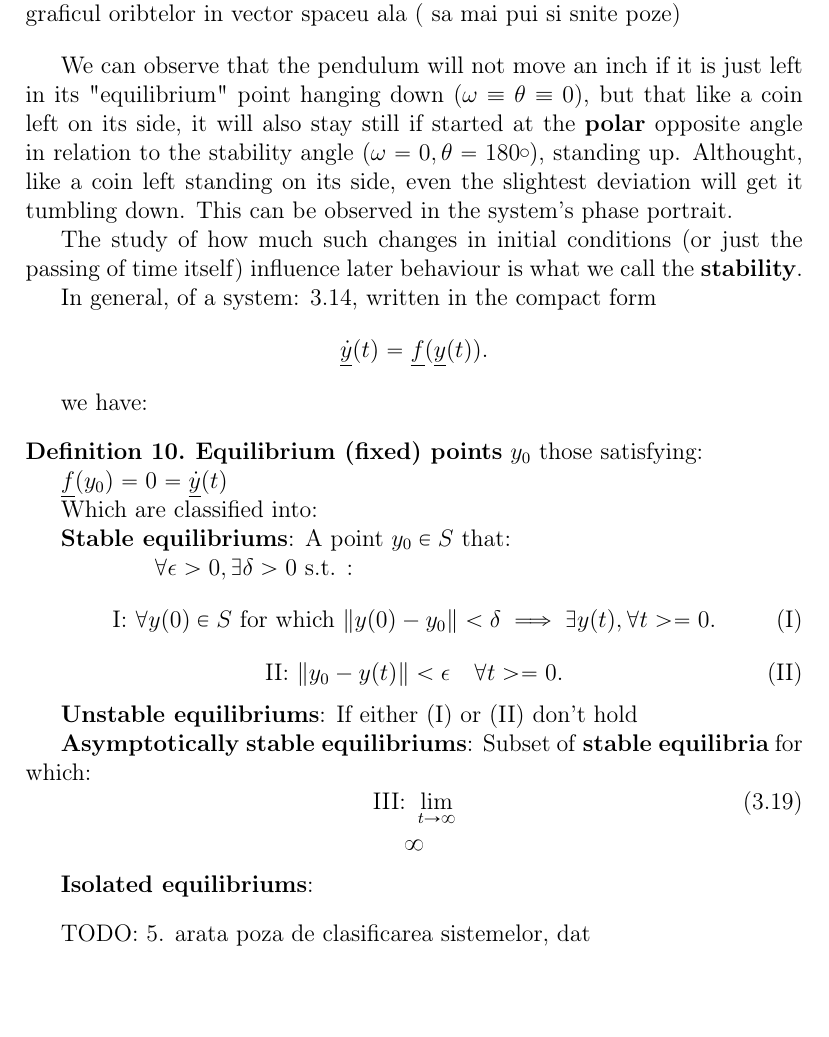
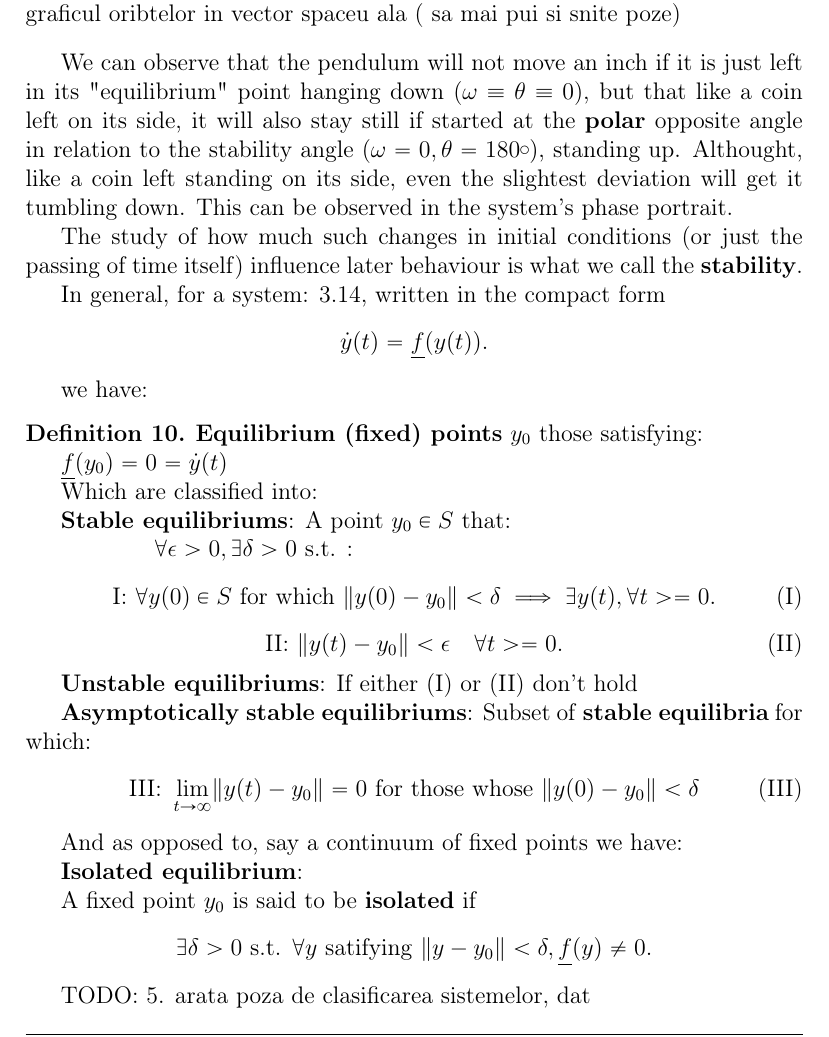
Before and after one commit to viktorashi/bachelor-thesis, a LaTeX thesis (main.tex, which reads chapters/chapter3.tex): part of page 24 of 33, cut so that both start at the same text. Compiled offline with pdfLaTeX; a LaTeX package or settings file that is missing is left out.

Commit message:
isolated equilibria

```diff
--- a/chapters/chapter3.tex
+++ b/chapters/chapter3.tex
@@ -655,16 +655,16 @@ Althought, like a coin left standing on its side, even the slightest deviation w
 
 The study of how much such changes in initial conditions (or just the passing of time itself) influence later behaviour is what we call the \textbf{stability}.
 
-In general, of a system: \ref{fo_system_auton_eq}, written in the compact form
+In general, for a system: \ref{fo_system_auton_eq}, written in the compact form
 \[
-\underline{\dot{y}}(t) = \underline{f}(\underline{y}(t)).
+\dot{y}(t) = \underline{f}(y(t)).
 \]
 
 we have:
 \begin{definition}
 \textbf{Equilibrium (fixed) points} $y_0$ those satisfying:
 
-$ \underline{f}(y_0) = 0 = \underline{\dot{y}}(t) $
+$ \underline{f}(y_0) = 0 = \dot{y}(t) $
 
 Which are classified into:
 
@@ -676,7 +676,7 @@ $\qquad \qquad \forall \epsilon > 0, \exists \delta > 0 \text{ s.t. } $:
   \text{\rom{1}: } \forall y(0) \in S \text{ for which } \norm{y(0) - y_0} < \delta \implies \exists y(t), \forall t >= 0.  \tag{\rom{1}}
 \end{equation}
 \begin{equation} \label{cond:stable2}
-  \text{\rom{2}: } \norm{y_0 - y(t)} < \epsilon \quad \forall t >= 0. \tag{\rom{2}}
+  \text{\rom{2}: } \norm{ y(t) - y_0 } < \epsilon \quad \forall t >= 0. \tag{\rom{2}}
 \end{equation}
 
 \textbf{Unstable equilibriums}:
@@ -685,11 +685,17 @@ If either \eqref{cond:stable1} or \eqref{cond:stable2} don't hold
 \textbf{Asymptotically stable equilibriums}:
 Subset of \textbf{stable equilibria} for which:
 \begin{equation}\label{cond:asympt_stable}
-  \text{\rom{3}: } \lim_{t \rightarrow \infty}
+  \text{\rom{3}: } \lim_{t \rightarrow \infty} \norm{y(t) - y_0}  = 0 \text{ for those whose } \norm{ y(0) - y_0} < \delta \tag{\rom{3}}
 \end{equation}
-\[\infty\]
 
-\textbf{Isolated equilibriums}:
+And as opposed to, say  a continuum of fixed points we have:
+
+\textbf{Isolated equilibrium}:
+
+A fixed point $y_0$ is said to be \textbf{isolated} if
+\[
+  \exists \delta > 0 \text{ s.t. } \forall y \text{ satifying } \norm{y - y_0 } < \delta, \underline{f}(y) \neq 0.
+\]
 
 \end{definition}
 
```
